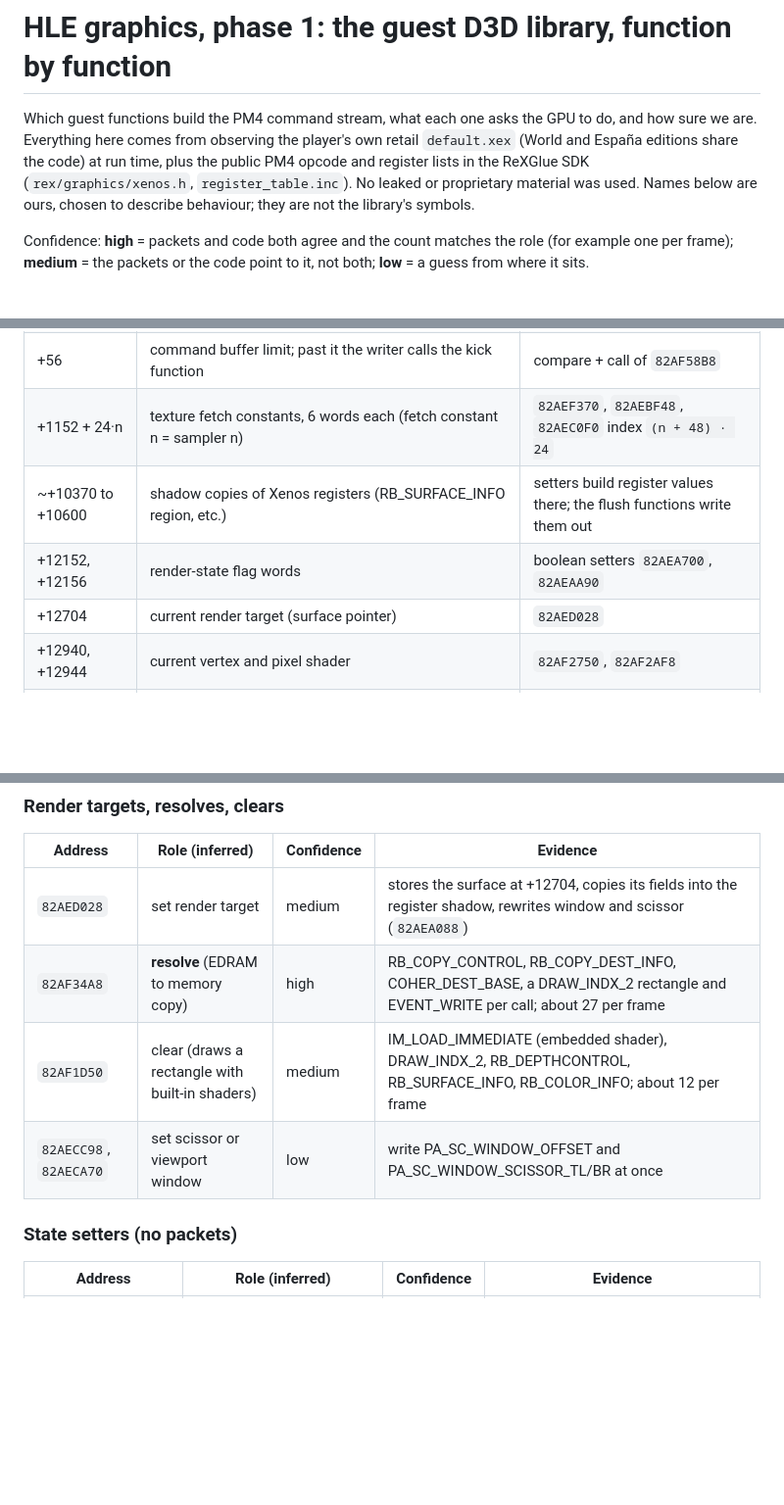
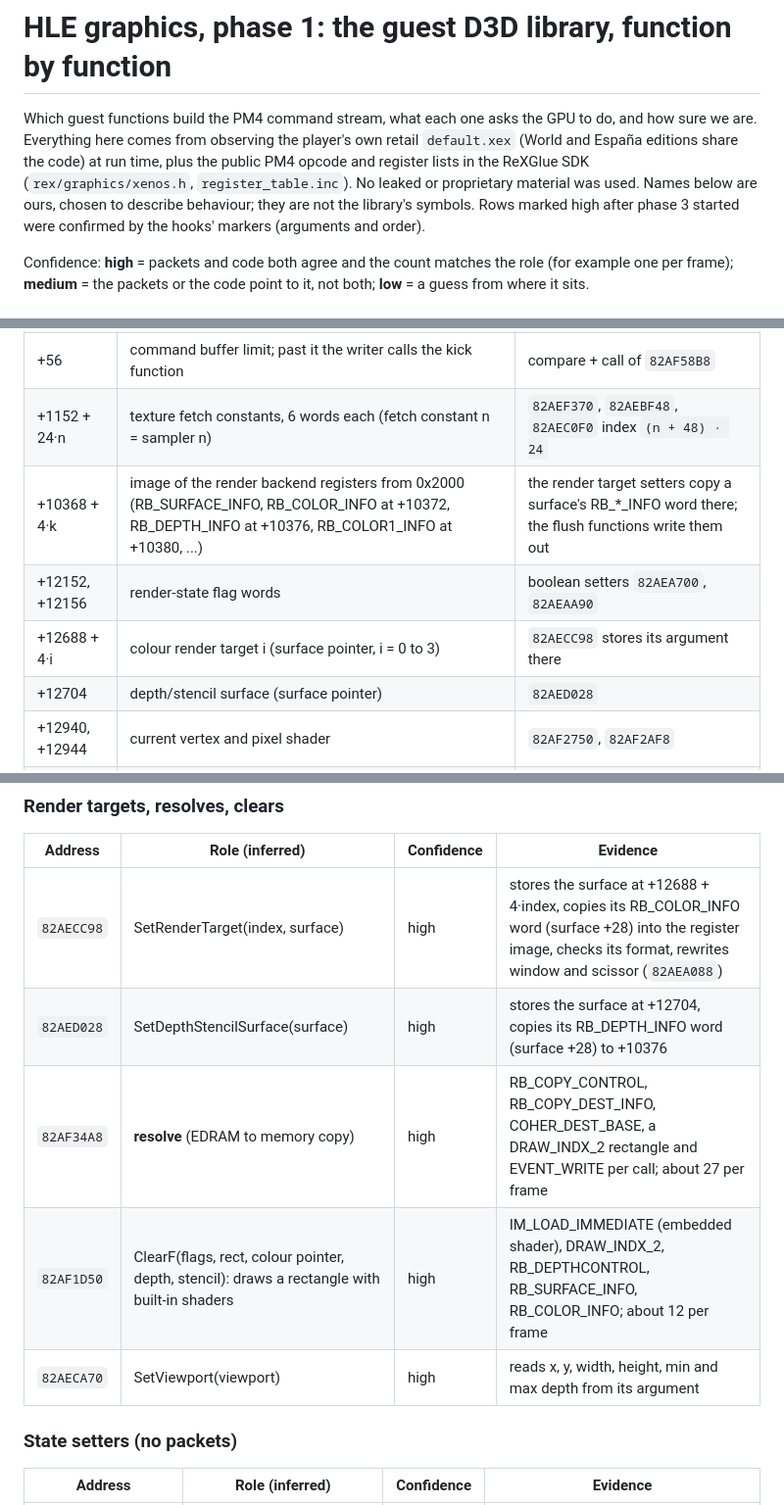
Before and after one commit to Carolux97/Azura, a Markdown page: docs/hle-graphics/01-function-map.md, 3 parts joined by grey strips. Shown at 98% size. Rendered like a GitHub page; blank space fills up the shorter version.

Commit message:
docs: confirm render target, viewport and clear roles in the D3D map

```diff
--- a/docs/hle-graphics/01-function-map.md
+++ b/docs/hle-graphics/01-function-map.md
@@ -4,7 +4,8 @@ Which guest functions build the PM4 command stream, what each one asks the GPU t
 sure we are. Everything here comes from observing the player's own retail `default.xex` (World
 and España editions share the code) at run time, plus the public PM4 opcode and register lists in
 the ReXGlue SDK (`rex/graphics/xenos.h`, `register_table.inc`). No leaked or proprietary material
-was used. Names below are ours, chosen to describe behaviour; they are not the library's symbols.
+was used. Names below are ours, chosen to describe behaviour; they are not the library's symbols. Rows
+marked high after phase 3 started were confirmed by the hooks' markers (arguments and order).
 
 Confidence: **high** = packets and code both agree and the count matches the role (for example
 one per frame); **medium** = the packets or the code point to it, not both; **low** = a guess
@@ -43,9 +44,10 @@ Every D3D call receives the device in `r3`; the game reaches it through the glob
 | +48 | command buffer write cursor (address of the last word written; packets are stored with pre-incrementing stores) | every writer; the game also stores it after inline draws |
 | +56 | command buffer limit; past it the writer calls the kick function | compare + call of `82AF58B8` |
 | +1152 + 24·n | texture fetch constants, 6 words each (fetch constant n = sampler n) | `82AEF370`, `82AEBF48`, `82AEC0F0` index `(n + 48) · 24` |
-| ~+10370 to +10600 | shadow copies of Xenos registers (RB_SURFACE_INFO region, etc.) | setters build register values there; the flush functions write them out |
+| +10368 + 4·k | image of the render backend registers from 0x2000 (RB_SURFACE_INFO, RB_COLOR_INFO at +10372, RB_DEPTH_INFO at +10376, RB_COLOR1_INFO at +10380, ...) | the render target setters copy a surface's RB_*_INFO word there; the flush functions write them out |
 | +12152, +12156 | render-state flag words | boolean setters `82AEA700`, `82AEAA90` |
-| +12704 | current render target (surface pointer) | `82AED028` |
+| +12688 + 4·i | colour render target i (surface pointer, i = 0 to 3) | `82AECC98` stores its argument there |
+| +12704 | depth/stencil surface (surface pointer) | `82AED028` |
 | +12940, +12944 | current vertex and pixel shader | `82AF2750`, `82AF2AF8` |
 | +13716 | end of the space an inline draw reserved | the game sets +48 from it after copying vertices |
 
@@ -78,10 +80,11 @@ Per-frame rates are per frame of the title screen (about 2,960 frames per run).
 
 | Address | Role (inferred) | Confidence | Evidence |
 | --- | --- | --- | --- |
-| `82AED028` | set render target | medium | stores the surface at +12704, copies its fields into the register shadow, rewrites window and scissor (`82AEA088`) |
+| `82AECC98` | SetRenderTarget(index, surface) | high | stores the surface at +12688 + 4·index, copies its RB_COLOR_INFO word (surface +28) into the register image, checks its format, rewrites window and scissor (`82AEA088`) |
+| `82AED028` | SetDepthStencilSurface(surface) | high | stores the surface at +12704, copies its RB_DEPTH_INFO word (surface +28) to +10376 |
 | `82AF34A8` | **resolve** (EDRAM to memory copy) | high | RB_COPY_CONTROL, RB_COPY_DEST_INFO, COHER_DEST_BASE, a DRAW_INDX_2 rectangle and EVENT_WRITE per call; about 27 per frame |
-| `82AF1D50` | clear (draws a rectangle with built-in shaders) | medium | IM_LOAD_IMMEDIATE (embedded shader), DRAW_INDX_2, RB_DEPTHCONTROL, RB_SURFACE_INFO, RB_COLOR_INFO; about 12 per frame |
-| `82AECC98`, `82AECA70` | set scissor or viewport window | low | write PA_SC_WINDOW_OFFSET and PA_SC_WINDOW_SCISSOR_TL/BR at once |
+| `82AF1D50` | ClearF(flags, rect, colour pointer, depth, stencil): draws a rectangle with built-in shaders | high | IM_LOAD_IMMEDIATE (embedded shader), DRAW_INDX_2, RB_DEPTHCONTROL, RB_SURFACE_INFO, RB_COLOR_INFO; about 12 per frame |
+| `82AECA70` | SetViewport(viewport) | high | reads x, y, width, height, min and max depth from its argument |
 
 ### State setters (no packets)
 
```
Also changed, not shown: other parts of docs/hle-graphics/01-function-map.md (+1 -1 lines).
